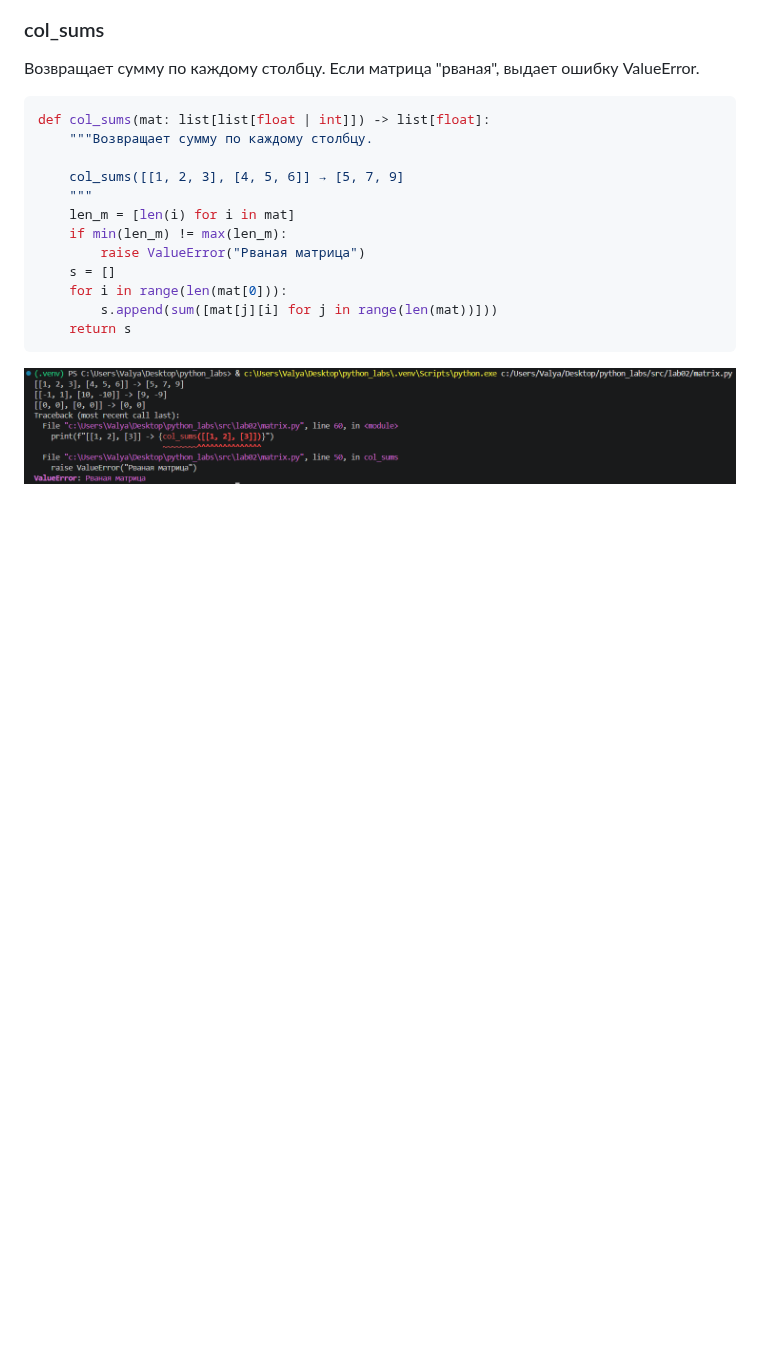
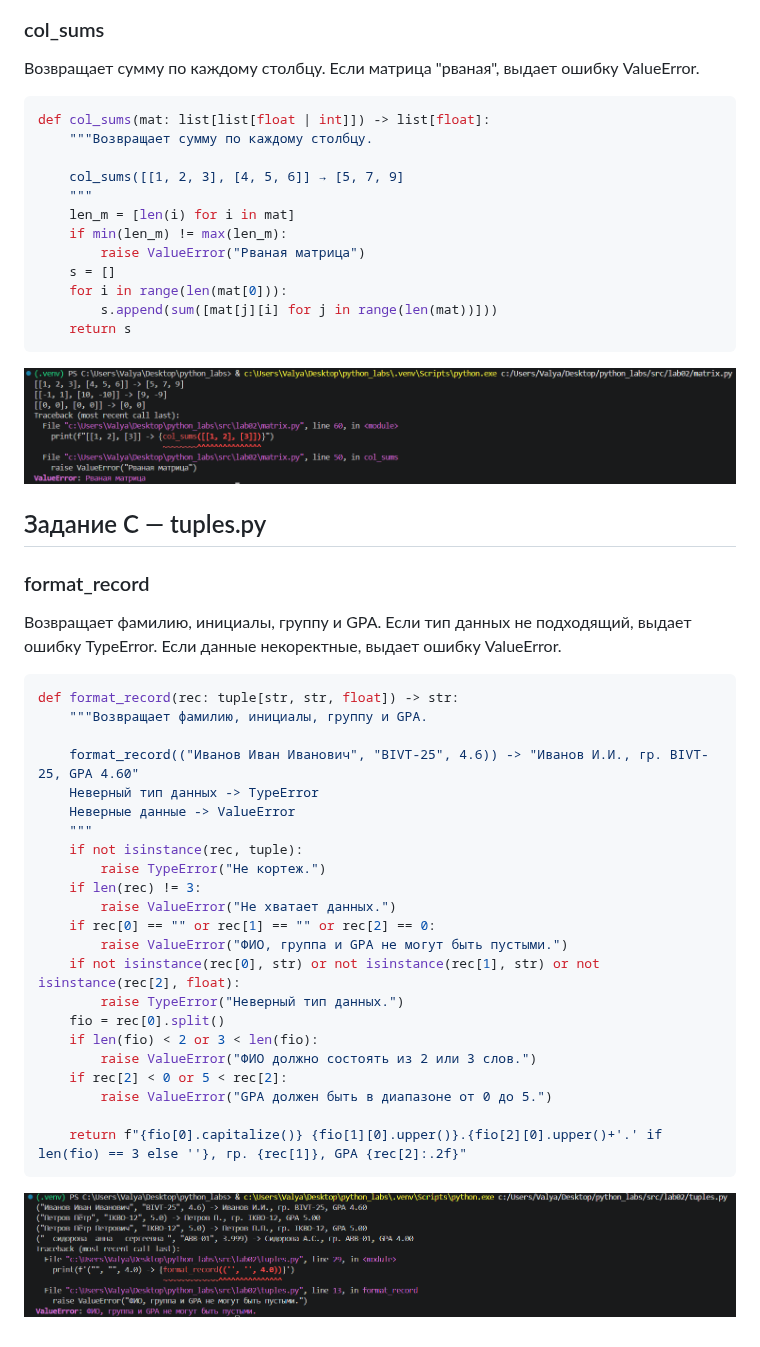
Before and after one commit to wtquu/python_labs, a Markdown page: src/lab02/README.md, the part around the change. Drawn GitHub-style; pictures changed too: images/lab02/exC1.png (added); blank space fills up the shorter version.

````diff
--- a/src/lab02/README.md
+++ b/src/lab02/README.md
@@ -117,3 +117,35 @@ def col_sums(mat: list[list[float | int]]) -> list[float]:
     return s
 ```
 ![че-то случилося приключилося](https://github.com/wtquu/python_labs/blob/main/images/lab02/exB3.png)
+
+
+
+## Задание C — tuples.py
+
+### format_record
+Возвращает фамилию, инициалы, группу и GPA. Если тип данных не подходящий, выдает ошибку TypeError. Если данные некоректные, выдает ошибку ValueError.
+```py
+def format_record(rec: tuple[str, str, float]) -> str:
+    """Возвращает фамилию, инициалы, группу и GPA.
+
+    format_record(("Иванов Иван Иванович", "BIVT-25", 4.6)) -> "Иванов И.И., гр. BIVT-25, GPA 4.60"
+    Неверный тип данных -> TypeError
+    Неверные данные -> ValueError
+    """
+    if not isinstance(rec, tuple):
+        raise TypeError("Не кортеж.")
+    if len(rec) != 3:
+        raise ValueError("Не хватает данных.")
+    if rec[0] == "" or rec[1] == "" or rec[2] == 0:
+        raise ValueError("ФИО, группа и GPA не могут быть пустыми.")
+    if not isinstance(rec[0], str) or not isinstance(rec[1], str) or not isinstance(rec[2], float):
+        raise TypeError("Неверный тип данных.")
+    fio = rec[0].split()
+    if len(fio) < 2 or 3 < len(fio):
+        raise ValueError("ФИО должно состоять из 2 или 3 слов.")
+    if rec[2] < 0 or 5 < rec[2]:
+        raise ValueError("GPA должен быть в диапазоне от 0 до 5.")
+
+    return f"{fio[0].capitalize()} {fio[1][0].upper()}.{fio[2][0].upper()+'.' if len(fio) == 3 else ''}, гр. {rec[1]}, GPA {rec[2]:.2f}"
+```
+![че-то случилося приключилося](https://github.com/wtquu/python_labs/blob/main/images/lab02/exC1.png)
````
Also changed, not shown: 1 other file.
